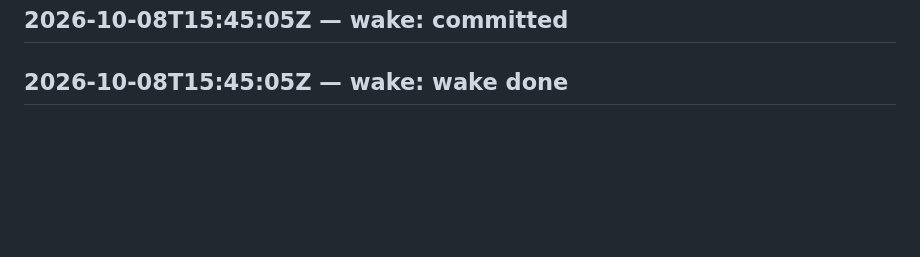
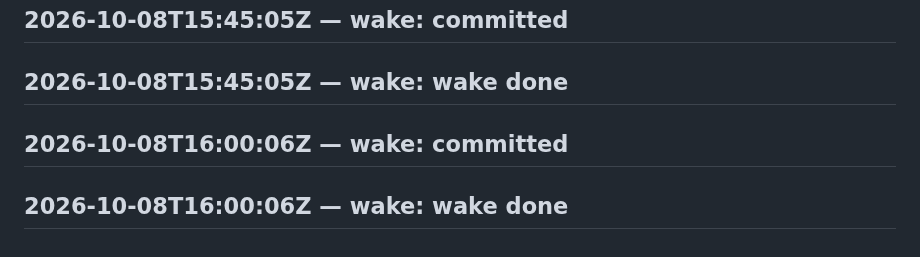
Before and after one commit to SuperInstance/self-assembly, a Markdown page: LEDGER.md, the part around the change. GitHub-like rendering; blank space fills up the shorter version.

Commit message:
wake 2026-10-08T16:15:06Z

```diff
--- a/LEDGER.md
+++ b/LEDGER.md
@@ -574,3 +574,5 @@ judge transport failed
 ## 2026-10-08T15:30:06Z — wake: wake done
 ## 2026-10-08T15:45:05Z — wake: committed
 ## 2026-10-08T15:45:05Z — wake: wake done
+## 2026-10-08T16:00:06Z — wake: committed
+## 2026-10-08T16:00:06Z — wake: wake done
```
